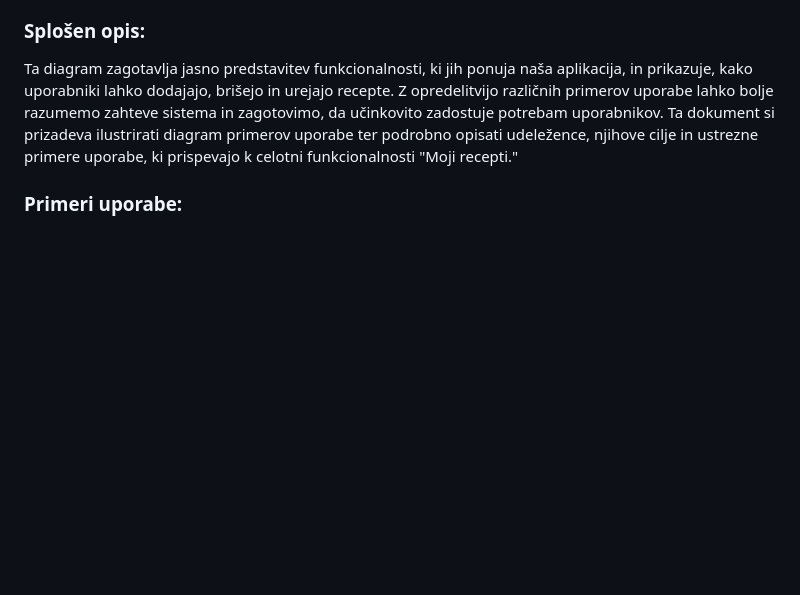
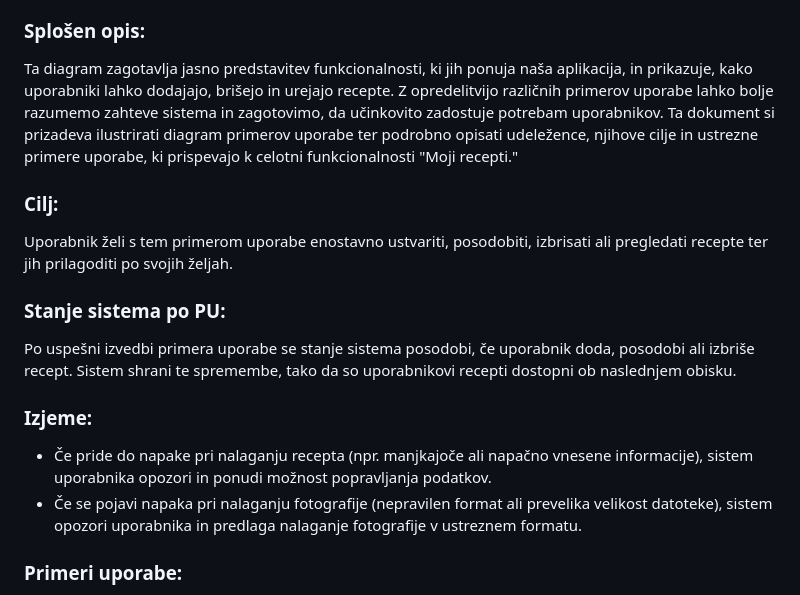
Before and after one commit to AnjaTodorov/ReceptiApp, a Markdown page: README.md, the part around the change printed below. Rendered like a GitHub page; blank space fills up the shorter version.

```diff
--- a/README.md
+++ b/README.md
@@ -94,6 +94,17 @@ V tem razdelku bomo predstavili ključne termine, uporabljene v projektu. Namen
 <p>
 Ta diagram zagotavlja jasno predstavitev funkcionalnosti, ki jih ponuja naša aplikacija, in prikazuje, kako uporabniki lahko dodajajo, brišejo in urejajo recepte. Z opredelitvijo različnih primerov uporabe lahko bolje razumemo zahteve sistema in zagotovimo, da učinkovito zadostuje potrebam uporabnikov. Ta dokument si prizadeva ilustrirati diagram primerov uporabe ter podrobno opisati udeležence, njihove cilje in ustrezne primere uporabe, ki prispevajo k celotni funkcionalnosti "Moji recepti."
 </p>
+<h3>Cilj:</h3>
+<p>Uporabnik želi s tem primerom uporabe enostavno ustvariti, posodobiti, izbrisati ali pregledati recepte ter jih prilagoditi po svojih željah.</p>
+
+<h3>Stanje sistema po PU:</h3>
+<p>Po uspešni izvedbi primera uporabe se stanje sistema posodobi, če uporabnik doda, posodobi ali izbriše recept. Sistem shrani te spremembe, tako da so uporabnikovi recepti dostopni ob naslednjem obisku.</p>
+
+<h3>Izjeme:</h3>
+<ul>
+    <li>Če pride do napake pri nalaganju recepta (npr. manjkajoče ali napačno vnesene informacije), sistem uporabnika opozori in ponudi možnost popravljanja podatkov.</li>
+    <li>Če se pojavi napaka pri nalaganju fotografije (nepravilen format ali prevelika velikost datoteke), sistem opozori uporabnika in predlaga nalaganje fotografije v ustreznem formatu.</li>
+</ul>
 
 <h3>Primeri uporabe:</h3>
 <ol>
```
Also changed, not shown: other parts of README.md (+5 -5 lines).
